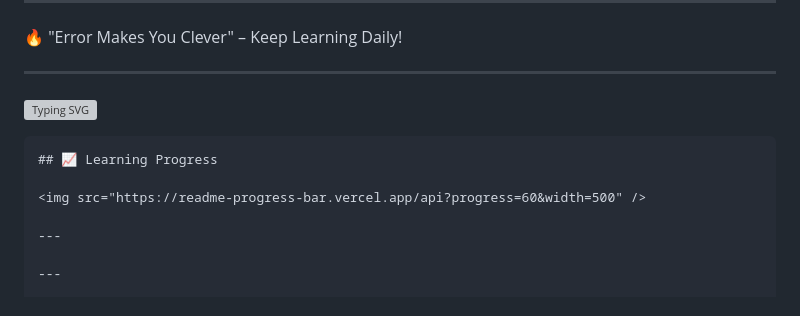
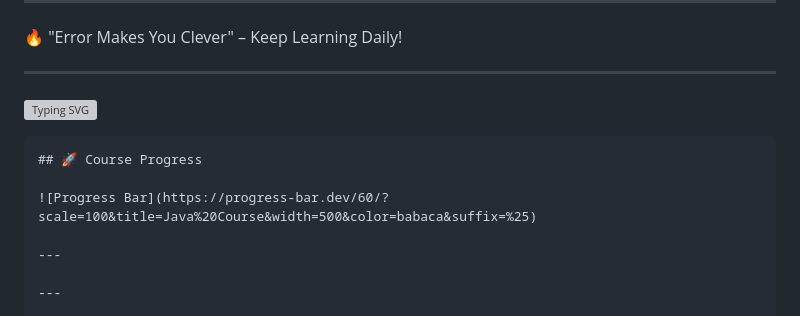
Before and after one commit to santhoshsharuk/Santhosh-Java-8Hour-Challenge, a Markdown page: README.md, the part around the change. Rendered like a GitHub page; grey boxes are pictures that could not be loaded.

Commit message:
animation bar update

````diff
--- a/README.md
+++ b/README.md
@@ -252,9 +252,9 @@ I will update this README file every day after learning.
 
 ![Typing SVG](https://readme-typing-svg.herokuapp.com?color=38BDF8&lines=Learning+Java+Daily;Error+Makes+You+Clever)
 ```
-## 📈 Learning Progress
+## 🚀 Course Progress
 
-<img src="https://readme-progress-bar.vercel.app/api?progress=60&width=500" />
+![Progress Bar](https://progress-bar.dev/60/?scale=100&title=Java%20Course&width=500&color=babaca&suffix=%25)
 
 ---
 
````
